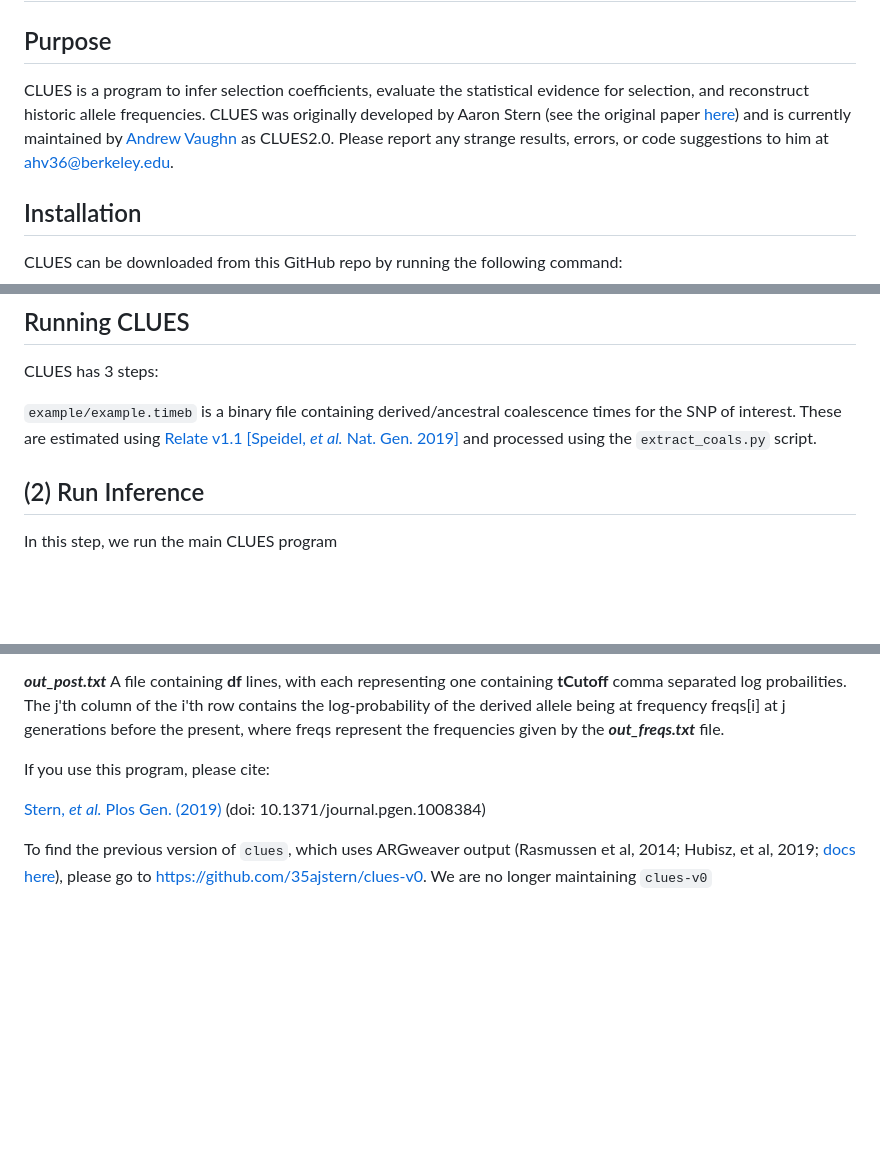
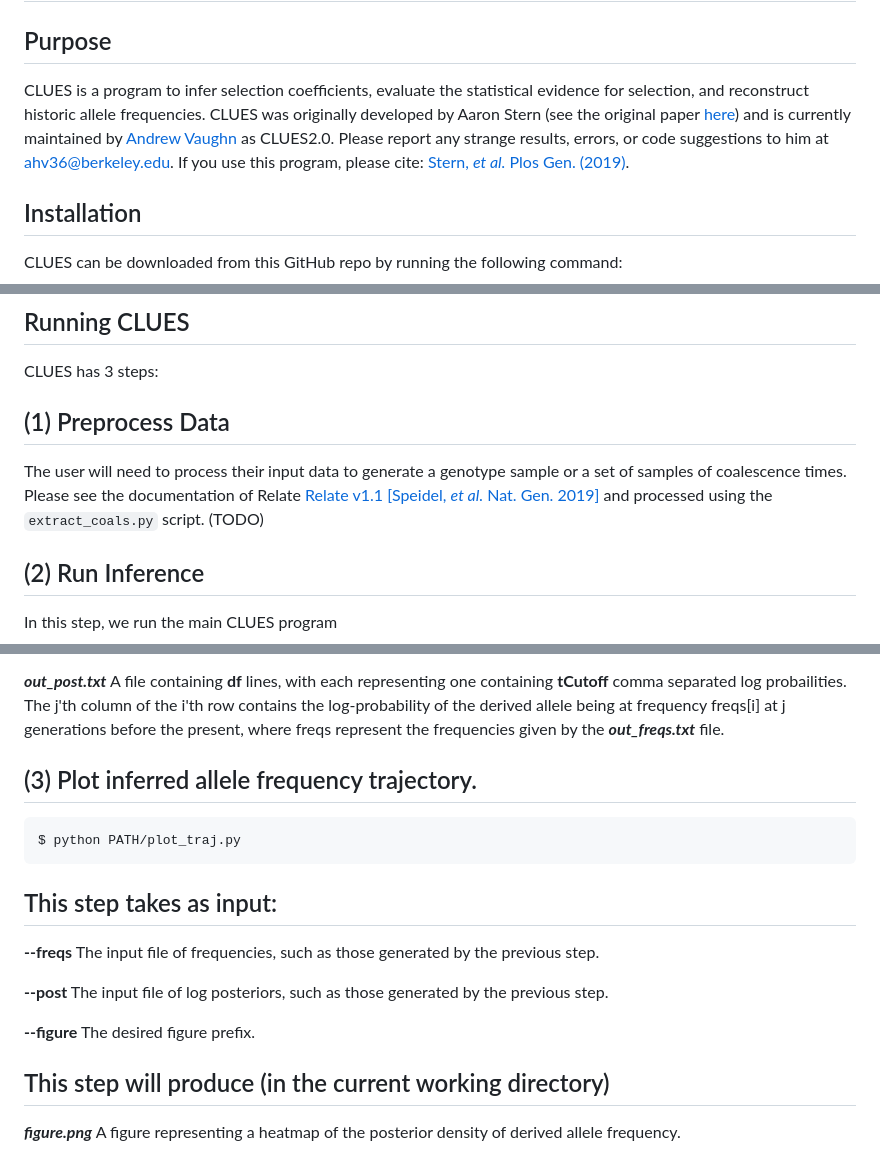
Before and after one commit to avaughn271/CLUES2, a Markdown page: README.md, 3 parts joined by grey strips. GitHub-like rendering; blank space fills up the shorter version.

````diff
--- a/README.md
+++ b/README.md
@@ -1,7 +1,8 @@
 # CLUES
 
 ## Purpose
-CLUES is a program to infer selection coefficients, evaluate the statistical evidence for selection, and reconstruct historic allele frequencies. CLUES was originally developed by Aaron Stern (see the original paper [here](https://doi.org/10.1371/journal.pgen.1008384)) and is currently maintained by [Andrew Vaughn](https://nielsen-lab.github.io/team/andrew-vaughn) as CLUES2.0. Please report any strange results, errors, or code suggestions to him at [ahv36@berkeley.edu](mailto:ahv36@berkeley.edu).
+CLUES is a program to infer selection coefficients, evaluate the statistical evidence for selection, and reconstruct historic allele frequencies. CLUES was originally developed by Aaron Stern (see the original paper [here](https://doi.org/10.1371/journal.pgen.1008384)) and is currently maintained by [Andrew Vaughn](https://nielsen-lab.github.io/team/andrew-vaughn) as CLUES2.0. Please report any strange results, errors, or code suggestions to him at [ahv36@berkeley.edu](mailto:ahv36@berkeley.edu). If you use this program, please cite: [Stern, *et al.* Plos Gen. (2019)](https://doi.org/10.1371/journal.pgen.1008384).
+
 
 ## Installation
 
@@ -44,7 +45,9 @@ Samples: These input files look like the following file. The first column is the
 
 CLUES has 3 steps:
 
-`example/example.timeb` is a binary file containing derived/ancestral coalescence times for the SNP of interest. These are estimated using [Relate v1.1](https://myersgroup.github.io/relate/) [[Speidel, *et al.* Nat. Gen. 2019]](https://www.nature.com/articles/s41588-019-0484-x) and processed using the `extract_coals.py` script.
+## (1) Preprocess Data
+
+The user will need to process their input data to generate a genotype sample or a set of samples of coalescence times. Please see the documentation of Relate [Relate v1.1](https://myersgroup.github.io/relate/) [[Speidel, *et al.* Nat. Gen. 2019]](https://www.nature.com/articles/s41588-019-0484-x) and processed using the `extract_coals.py` script. (TODO)
 
 ## (2) Run Inference
 
@@ -98,9 +101,20 @@ where the log-likelihood ratio of selection to no selection is listed. The MLE o
 
 ***out_post.txt*** A file containing **df** lines, with each representing one containing **tCutoff** comma separated log probailities. The j'th column of the i'th row contains the log-probability of the derived allele being at frequency freqs[i] at j generations before the present, where freqs represent the frequencies given by the ***out_freqs.txt*** file.
 
+## (3) Plot inferred allele frequency trajectory.
 
-If you use this program, please cite:
+```bash
+$ python PATH/plot_traj.py
+```
 
-  [Stern, *et al.* Plos Gen. (2019)](https://journals.plos.org/plosgenetics/article/metrics?id=10.1371/journal.pgen.1008384) (doi: 10.1371/journal.pgen.1008384)
+## This step takes as input:
 
-To find the previous version of `clues`, which uses ARGweaver output (Rasmussen et al, 2014; Hubisz, et al, 2019; [docs here](http://compgen.cshl.edu/ARGweaver/doc/argweaver-d-manual.html)), please go to https://github.com/35ajstern/clues-v0. We are no longer maintaining `clues-v0`
+**--freqs** The input file of frequencies, such as those generated by the previous step.
+
+**--post** The input file of log posteriors, such as those generated by the previous step.
+
+**--figure** The desired figure prefix.
+
+## This step will produce (in the current working directory)
+
+***figure.png***  A figure representing a heatmap of the posterior density of derived allele frequency.
````
